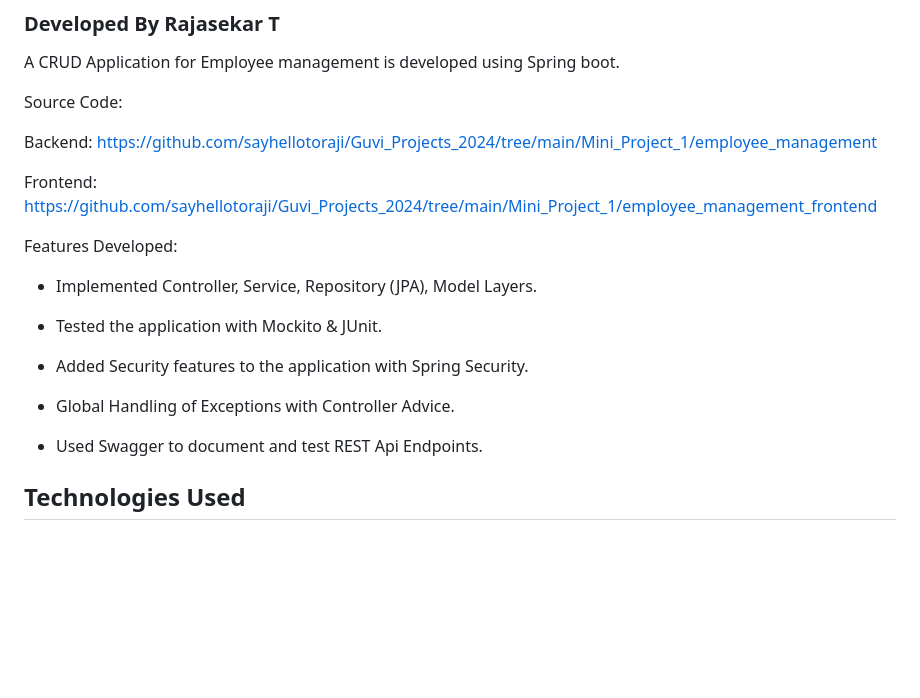
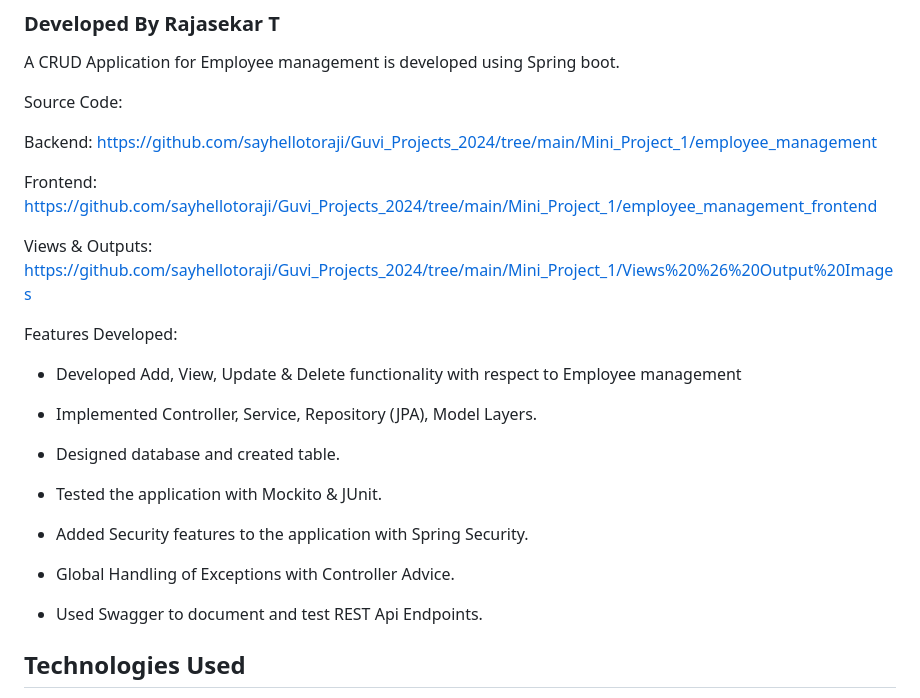
Before and after one commit to sayhellotoraji/Guvi_Projects_2024, a Markdown page: Mini_Project_1/README.md, the part around the change printed below. Rendered like a GitHub page; blank space fills up the shorter version.

```diff
--- a/Mini_Project_1/README.md
+++ b/Mini_Project_1/README.md
@@ -20,10 +20,16 @@ Backend: https://github.com/sayhellotoraji/Guvi_Projects_2024/tree/main/Mini_Pro
 
 Frontend: https://github.com/sayhellotoraji/Guvi_Projects_2024/tree/main/Mini_Project_1/employee_management_frontend
 
+Views & Outputs: https://github.com/sayhellotoraji/Guvi_Projects_2024/tree/main/Mini_Project_1/Views%20%26%20Output%20Images
 
 
 Features Developed:
+
+* Developed Add, View, Update & Delete functionality with respect to Employee management
+
 * Implemented Controller, Service, Repository (JPA), Model Layers.
+
+* Designed database and created table.
 
 * Tested the application with Mockito & JUnit.
 
@@ -32,9 +38,6 @@ Features Developed:
 * Global Handling of Exceptions with Controller Advice.
 
 * Used Swagger to document and test REST Api Endpoints.
-
-
-
 
 
 ## Technologies Used
```
Also changed, not shown: other parts of Mini_Project_1/README.md (+15 -13 lines).
